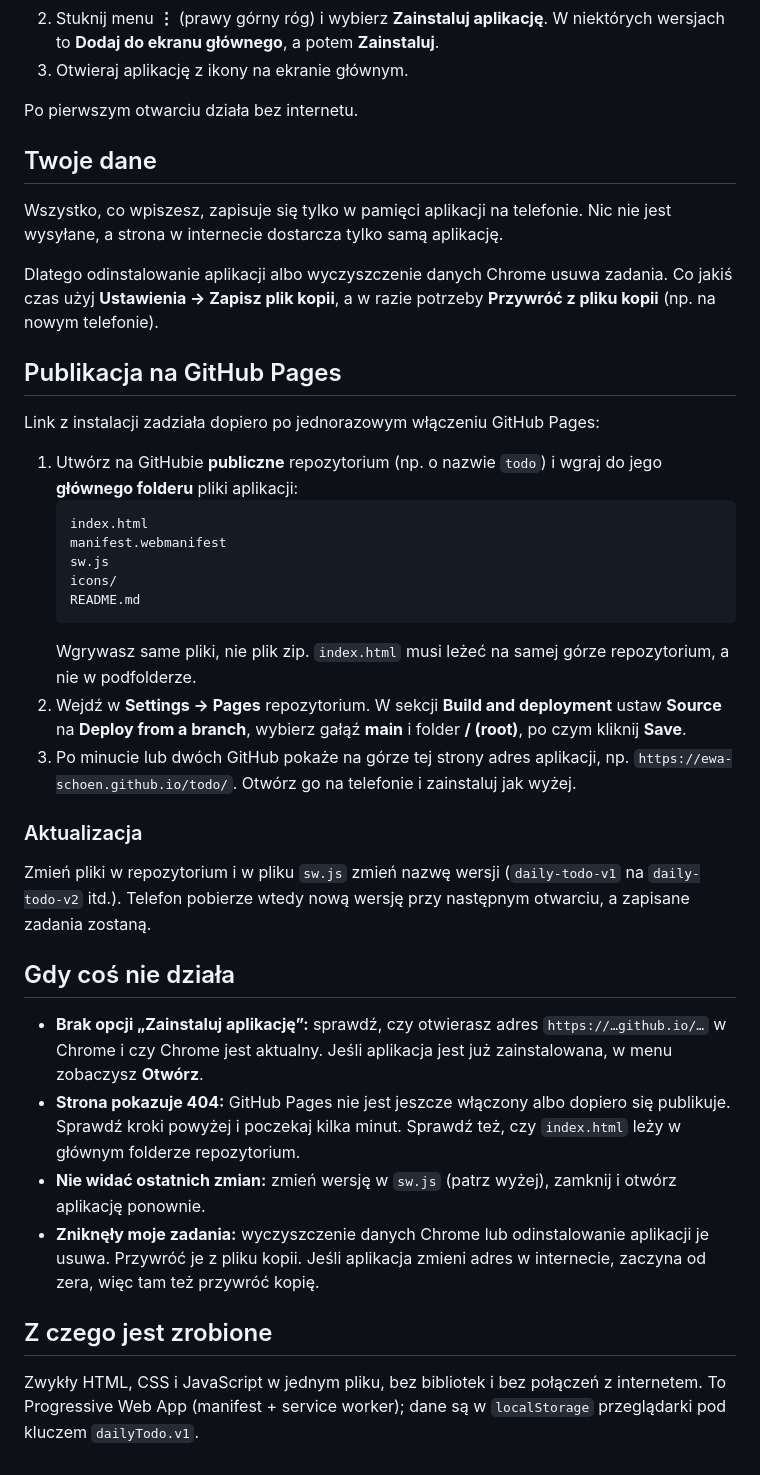
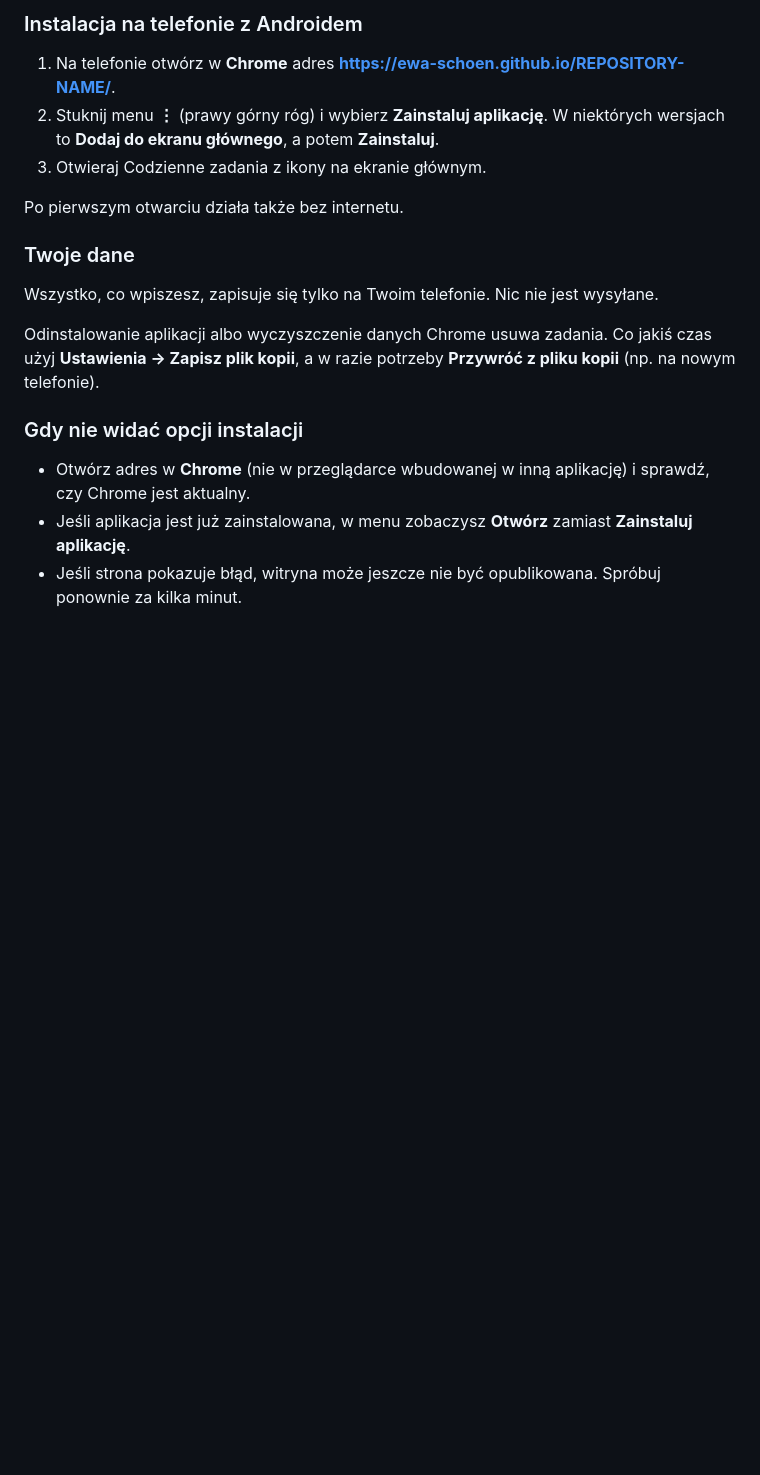
Before and after one commit to ewa-schoen/taskTracker, a Markdown page: README.md, the part around one of its changes. Rendered like a GitHub page; blank space fills up the shorter version.

````diff
--- a/README.md
+++ b/README.md
@@ -25,41 +65,19 @@ Działa jako aplikacja na Androidzie, także bez internetu. Wszystkie dane są t
+### Instalacja na telefonie z Androidem
+
+1. Na telefonie otwórz w **Chrome** adres **https://ewa-schoen.github.io/REPOSITORY-NAME/**.
 2. Stuknij menu **⋮** (prawy górny róg) i wybierz **Zainstaluj aplikację**. W niektórych wersjach to **Dodaj do ekranu głównego**, a potem **Zainstaluj**.
-3. Otwieraj aplikację z ikony na ekranie głównym.
+3. Otwieraj Codzienne zadania z ikony na ekranie głównym.
 
-Po pierwszym otwarciu działa bez internetu.
+Po pierwszym otwarciu działa także bez internetu.
 
-## Twoje dane
+### Twoje dane
 
-Wszystko, co wpiszesz, zapisuje się tylko w pamięci aplikacji na telefonie. Nic nie jest wysyłane, a strona w internecie dostarcza tylko samą aplikację.
+Wszystko, co wpiszesz, zapisuje się tylko na Twoim telefonie. Nic nie jest wysyłane.
 
-Dlatego odinstalowanie aplikacji albo wyczyszczenie danych Chrome usuwa zadania. Co jakiś czas użyj **Ustawienia → Zapisz plik kopii**, a w razie potrzeby **Przywróć z pliku kopii** (np. na nowym telefonie).
+Odinstalowanie aplikacji albo wyczyszczenie danych Chrome usuwa zadania. Co jakiś czas użyj **Ustawienia → Zapisz plik kopii**, a w razie potrzeby **Przywróć z pliku kopii** (np. na nowym telefonie).
 
-## Publikacja na GitHub Pages
+### Gdy nie widać opcji instalacji
 
-Link z instalacji zadziała dopiero po jednorazowym włączeniu GitHub Pages:
-
-1. Utwórz na GitHubie **publiczne** repozytorium (np. o nazwie `todo`) i wgraj do jego **głównego folderu** pliki aplikacji:
-   ```
-   index.html
-   manifest.webmanifest
-   sw.js
-   icons/
-   README.md
-   ```
-   Wgrywasz same pliki, nie plik zip. `index.html` musi leżeć na samej górze repozytorium, a nie w podfolderze.
-2. Wejdź w **Settings → Pages** repozytorium. W sekcji **Build and deployment** ustaw **Source** na **Deploy from a branch**, wybierz gałąź **main** i folder **/ (root)**, po czym kliknij **Save**.
-3. Po minucie lub dwóch GitHub pokaże na górze tej strony adres aplikacji, np. `https://ewa-schoen.github.io/todo/`. Otwórz go na telefonie i zainstaluj jak wyżej.
-
-### Aktualizacja
-
-Zmień pliki w repozytorium i w pliku `sw.js` zmień nazwę wersji (`daily-todo-v1` na `daily-todo-v2` itd.). Telefon pobierze wtedy nową wersję przy następnym otwarciu, a zapisane zadania zostaną.
-
-## Gdy coś nie działa
-
-- **Brak opcji „Zainstaluj aplikację”:** sprawdź, czy otwierasz adres `https://…github.io/…` w Chrome i czy Chrome jest aktualny. Jeśli aplikacja jest już zainstalowana, w menu zobaczysz **Otwórz**.
-- **Strona pokazuje 404:** GitHub Pages nie jest jeszcze włączony albo dopiero się publikuje. Sprawdź kroki powyżej i poczekaj kilka minut. Sprawdź też, czy `index.html` leży w głównym folderze repozytorium.
-- **Nie widać ostatnich zmian:** zmień wersję w `sw.js` (patrz wyżej), zamknij i otwórz aplikację ponownie.
-- **Zniknęły moje zadania:** wyczyszczenie danych Chrome lub odinstalowanie aplikacji je usuwa. Przywróć je z pliku kopii. Jeśli aplikacja zmieni adres w internecie, zaczyna od zera, więc tam też przywróć kopię.
-
-## Z czego jest zrobione
-
-Zwykły HTML, CSS i JavaScript w jednym pliku, bez bibliotek i bez połączeń z internetem. To Progressive Web App (manifest + service worker); dane są w `localStorage` przeglądarki pod kluczem `dailyTodo.v1`.
+- Otwórz adres w **Chrome** (nie w przeglądarce wbudowanej w inną aplikację) i sprawdź, czy Chrome jest aktualny.
+- Jeśli aplikacja jest już zainstalowana, w menu zobaczysz **Otwórz** zamiast **Zainstaluj aplikację**.
+- Jeśli strona pokazuje błąd, witryna może jeszcze nie być opublikowana. Spróbuj ponownie za kilka minut.
````
Also changed, not shown: other parts of README.md (+57 -17 lines).
